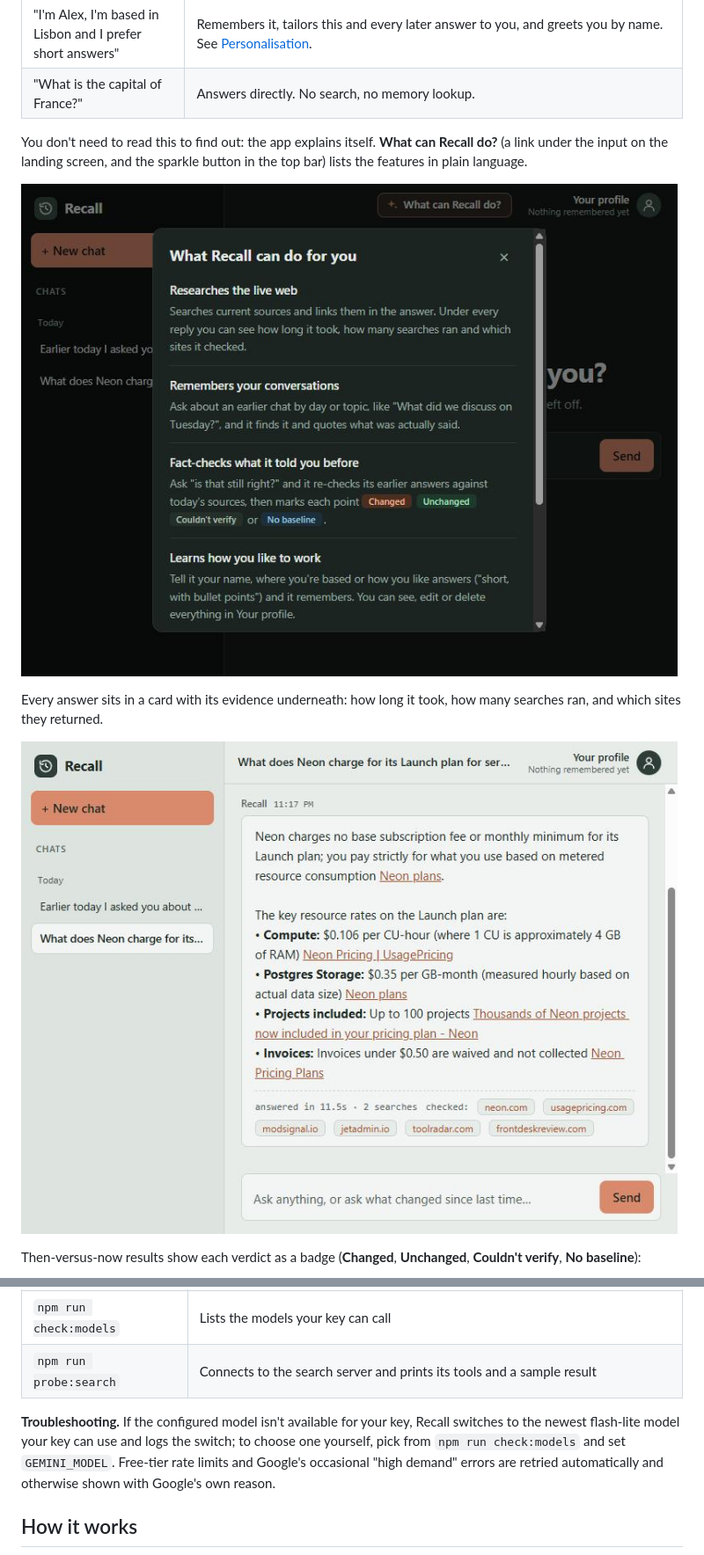
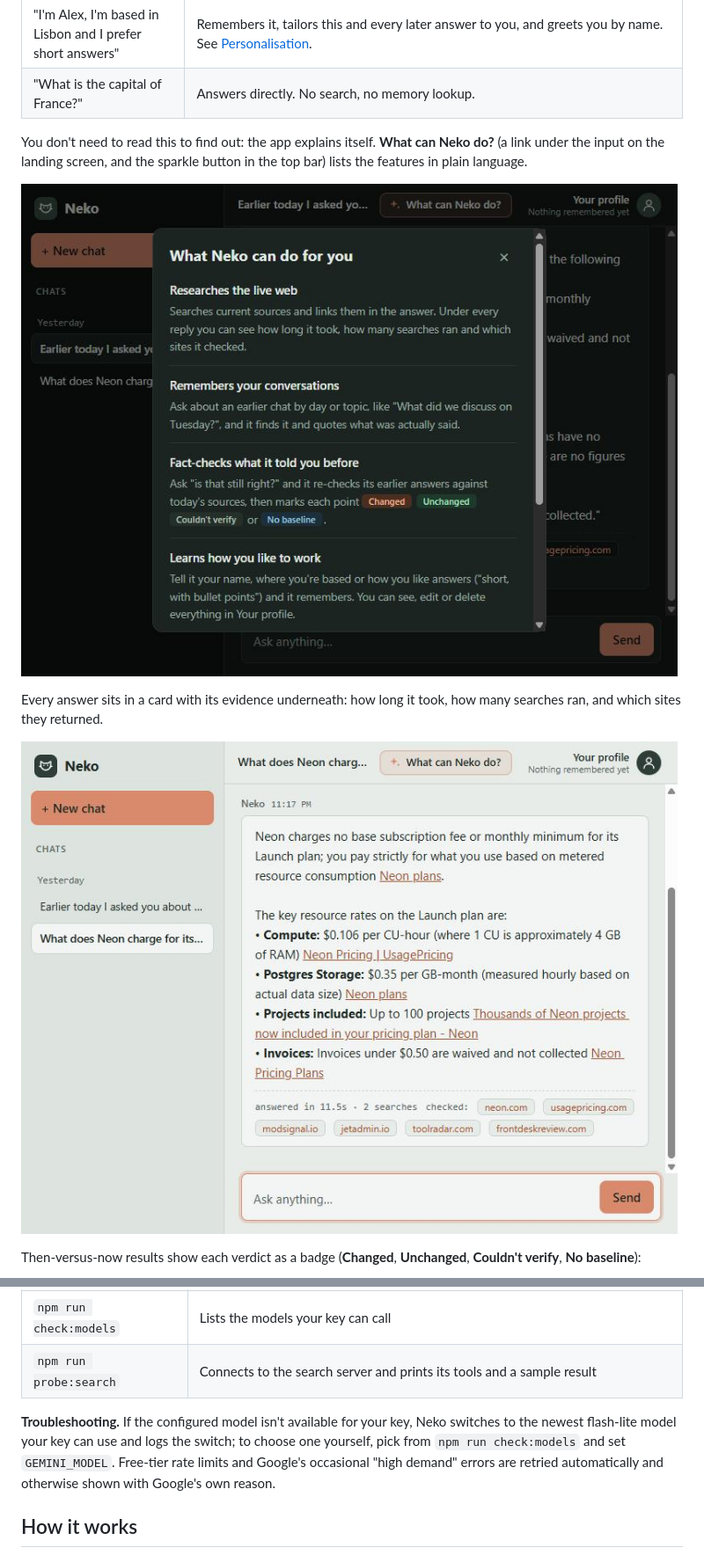
Before and after one commit to Shyam1922/Neko, a Markdown page: README.md, 2 parts joined by grey strips. Shown at 88% size. Rendered like a GitHub page; pictures changed too: docs/screenshots/features.jpg, docs/screenshots/research.jpg.

```diff
--- a/README.md
+++ b/README.md
@@ -21,5 +21,5 @@ Most chatbots can search the web, but they can't connect *"what you asked me las
 | "I'm Alex, I'm based in Lisbon and I prefer short answers" | Remembers it, tailors this and every later answer to you, and greets you by name. See [Personalisation](#personalisation). |
 | "What is the capital of France?" | Answers directly. No search, no memory lookup. |
 
-You don't need to read this to find out: the app explains itself. **What can Recall do?** (a link under the input on the landing screen, and the sparkle button in the top bar) lists the features in plain language.
+You don't need to read this to find out: the app explains itself. **What can Neko do?** (a link under the input on the landing screen, and the sparkle button in the top bar) lists the features in plain language.
 
@@ -84,7 +84,7 @@ Get a free Gemini key at <https://aistudio.google.com/apikey>. Search needs **no
 | `npm run check:models` | Lists the models your key can call |
 | `npm run probe:search` | Connects to the search server and prints its tools and a sample result |
 
-**Troubleshooting.** If the configured model isn't available for your key, Recall switches to the newest flash-lite model your key can use and logs the switch; to choose one yourself, pick from `npm run check:models` and set `GEMINI_MODEL`. Free-tier rate limits and Google's occasional "high demand" errors are retried automatically and otherwise shown with Google's own reason.
+**Troubleshooting.** If the configured model isn't available for your key, Neko switches to the newest flash-lite model your key can use and logs the switch; to choose one yourself, pick from `npm run check:models` and set `GEMINI_MODEL`. Free-tier rate limits and Google's occasional "high demand" errors are retried automatically and otherwise shown with Google's own reason.
 
 ## How it works
 
```
Also changed, not shown: other parts of README.md (+12 -12 lines), DESIGN.md (+3 -3 lines), docs/screenshots/landing.jpg, docs/screenshots/profile.jpg, docs/screenshots/then-vs-now.jpg, 11 other files.
